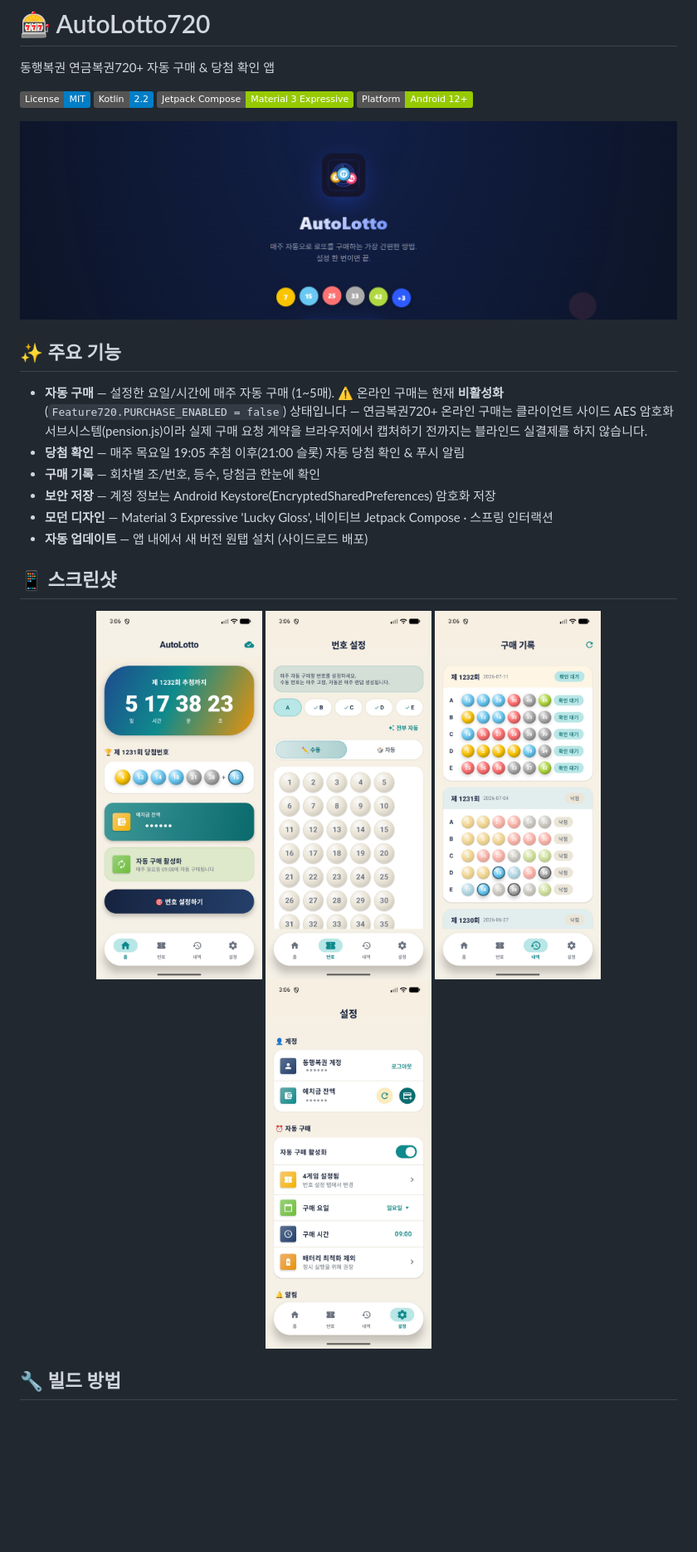
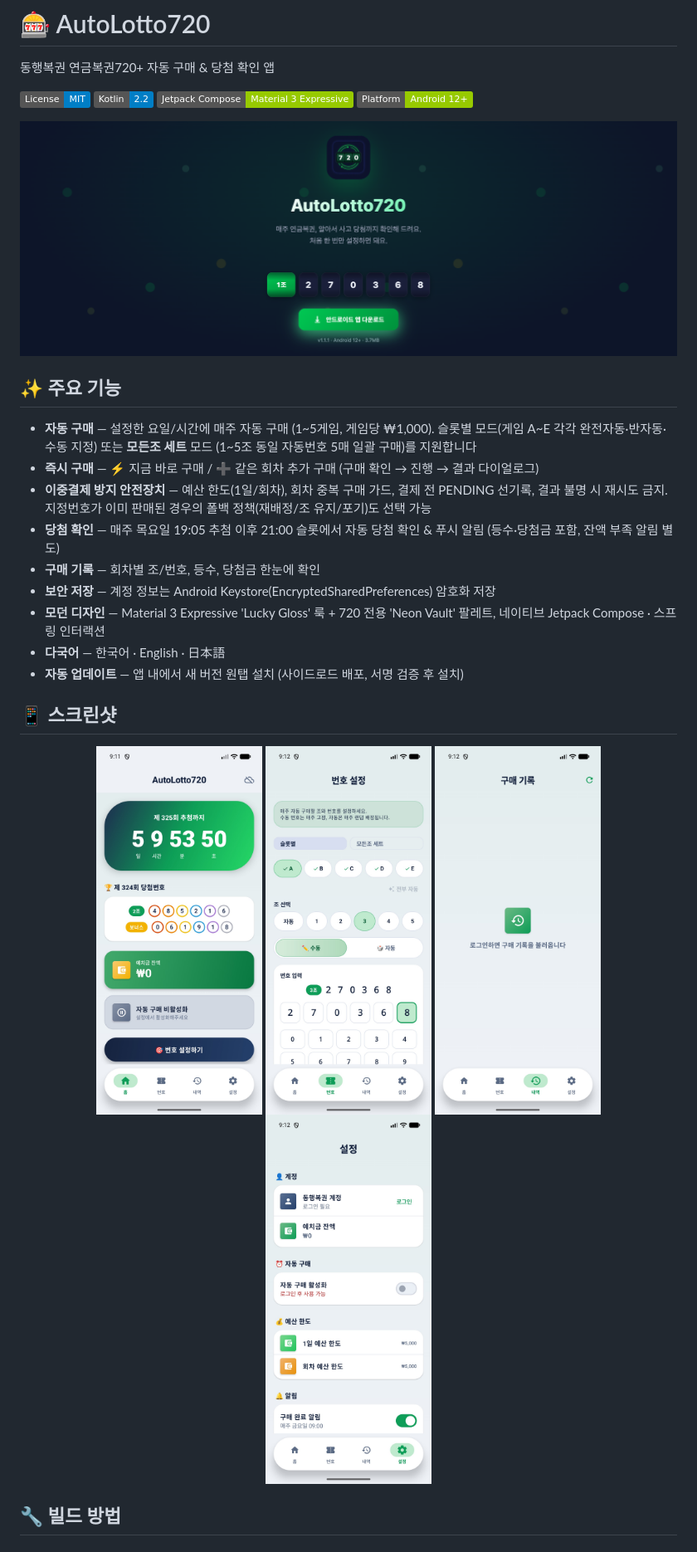
Before and after one commit to umi-corp/autolotto720, a Markdown page: README.md, the part around one of its changes. Shown at 83% size. GitHub-like rendering; pictures changed too: docs/screenshots/history.jpg, docs/screenshots/home.jpg, docs/screenshots/landing.png; badges without logos; blank space fills up the shorter version.

```diff
--- a/README.md
+++ b/README.md
@@ -16,15 +16,20 @@
 
 ## ✨ 주요 기능
 
-- **자동 구매** — 설정한 요일/시간에 매주 자동 구매 (1~5매). ⚠️ 온라인 구매는 현재
-  **비활성화**(`Feature720.PURCHASE_ENABLED = false`) 상태입니다 — 연금복권720+ 온라인 구매는
-  클라이언트 사이드 AES 암호화 서브시스템(pension.js)이라 실제 구매 요청 계약을 브라우저에서
-  캡처하기 전까지는 블라인드 실결제를 하지 않습니다.
-- **당첨 확인** — 매주 목요일 19:05 추첨 이후(21:00 슬롯) 자동 당첨 확인 & 푸시 알림
+- **자동 구매** — 설정한 요일/시간에 매주 자동 구매 (1~5게임, 게임당 ₩1,000).
+  슬롯별 모드(게임 A~E 각각 완전자동·반자동·수동 지정) 또는 **모든조 세트** 모드
+  (1~5조 동일 자동번호 5매 일괄 구매)를 지원합니다
+- **즉시 구매** — ⚡ 지금 바로 구매 / ➕ 같은 회차 추가 구매 (구매 확인 → 진행 → 결과 다이얼로그)
+- **이중결제 방지 안전장치** — 예산 한도(1일/회차), 회차 중복 구매 가드, 결제 전 PENDING 선기록,
+  결과 불명 시 재시도 금지. 지정번호가 이미 판매된 경우의 폴백 정책(재배정/조 유지/포기)도 선택 가능
+- **당첨 확인** — 매주 목요일 19:05 추첨 이후 21:00 슬롯에서 자동 당첨 확인 & 푸시 알림
+  (등수·당첨금 포함, 잔액 부족 알림 별도)
 - **구매 기록** — 회차별 조/번호, 등수, 당첨금 한눈에 확인
 - **보안 저장** — 계정 정보는 Android Keystore(EncryptedSharedPreferences) 암호화 저장
-- **모던 디자인** — Material 3 Expressive 'Lucky Gloss', 네이티브 Jetpack Compose · 스프링 인터랙션
-- **자동 업데이트** — 앱 내에서 새 버전 원탭 설치 (사이드로드 배포)
+- **모던 디자인** — Material 3 Expressive 'Lucky Gloss' 룩 + 720 전용 'Neon Vault' 팔레트,
+  네이티브 Jetpack Compose · 스프링 인터랙션
+- **다국어** — 한국어 · English · 日本語
+- **자동 업데이트** — 앱 내에서 새 버전 원탭 설치 (사이드로드 배포, 서명 검증 후 설치)
 
 ## 📱 스크린샷
 
```
Also changed, not shown: other parts of README.md (+22 -16 lines).
